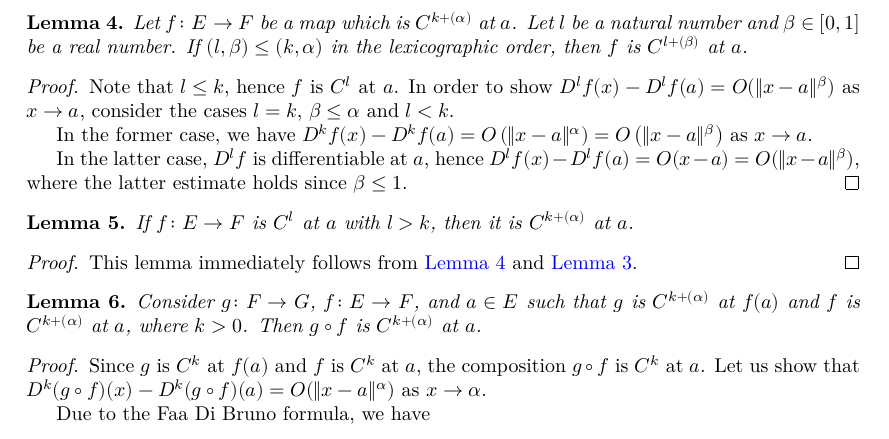
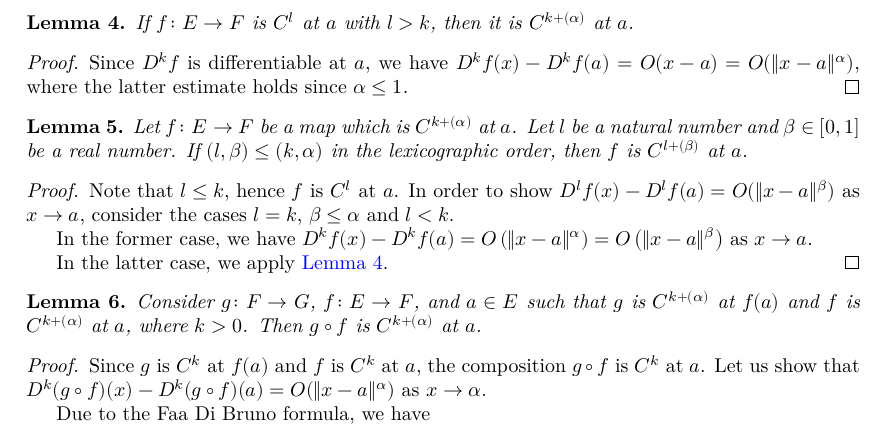
Before and after one commit to urkud/SardMoreira, a LaTeX document (blueprint/src/print.tex, which reads blueprint/src/content.tex): part of page 4 of 7, cut so that both start at the same text. Compiled offline with XeLaTeX.

Commit message:
feat: prove `ContDiffAt.contDiffHolderAt`
Also reorder lemmas in the blueprint.

```diff
--- a/blueprint/src/content.tex
+++ b/blueprint/src/content.tex
@@ -114,6 +114,19 @@ Note that this notion is weaker than a more commonly used \(C^{k+\alpha}\) smoot
 \end{proof}
 
 \begin{lemma}%
+  \label{lem:cdh-at-of-contDiffAt}
+  \uses{def:cdh-at}
+  \lean{ContDiffAt.contDiffHolderAt}
+  \leanok%
+  If \(f\colon E\to F\) is \(C^{l}\) at \(a\) with \(l > k\),
+  then it is \(C^{k+(\alpha)}\) at \(a\).
+\end{lemma}
+\begin{proof}
+  Since \(D^{k}f\) is differentiable at \(a\), we have \(D^{k}f(x)-D^{k}f(a)=O(x - a)=O(\|x - a\|^{\alpha})\),
+  where the latter estimate holds since \(\alpha \le 1\).
+\end{proof}
+
+\begin{lemma}%
   \label{lem:cdh-at-mono}
   \uses{def:cdh-at}
   Let \(f\colon E\to F\) be a map which is \(C^{k+(\alpha)}\) at \(a\).
@@ -123,26 +136,14 @@ Note that this notion is weaker than a more commonly used \(C^{k+\alpha}\) smoot
 \end{lemma}
 
 \begin{proof}
+  \uses{lem:cdh-at-of-contDiffAt}
   Note that \(l\le k\), hence \(f\) is \(C^{l}\) at \(a\).
   In order to show \(D^{l}f(x) - D^{l}f(a) = O(\|x - a\|^{\beta})\) as \(x\to a\),
   consider the cases \(l = k\), \(\beta \le \alpha\) and \(l < k\).
 
   In the former case, we have \(D^{k}f(x) - D^{k}f(a) = O\left(\|x - a\|^{\alpha}\right)=O\left(\|x - a\|^{\beta}\right)\) as \(x\to a\).
 
-  In the latter case, \(D^{l}f\) is differentiable at \(a\), hence \(D^{l}f(x)-D^{l}f(a)=O(x - a)=O(\|x - a\|^{\beta})\),
-  where the latter estimate holds since \(\beta \le 1\).
-\end{proof}
-
-\begin{lemma}%
-  \label{lem:cdh-at-of-contDiffAt}
-  \uses{def:cdh-at}
-  If \(f\colon E\to F\) is \(C^{l}\) at \(a\) with \(l > k\),
-  then it is \(C^{k+(\alpha)}\) at \(a\).
-\end{lemma}
-\begin{proof}
-  \uses{lem:cdh-at-mono, lem:cdh-at-zero}
-  This lemma immediately follows
-  from \autoref{lem:cdh-at-mono} and \autoref{lem:cdh-at-zero}.
+  In the latter case, we apply \autoref{lem:cdh-at-of-contDiffAt}.
 \end{proof}
 
 \begin{lemma}%
```
Also changed, not shown: blueprint/src/content.tex (2 more changed lines), 1 other file.
